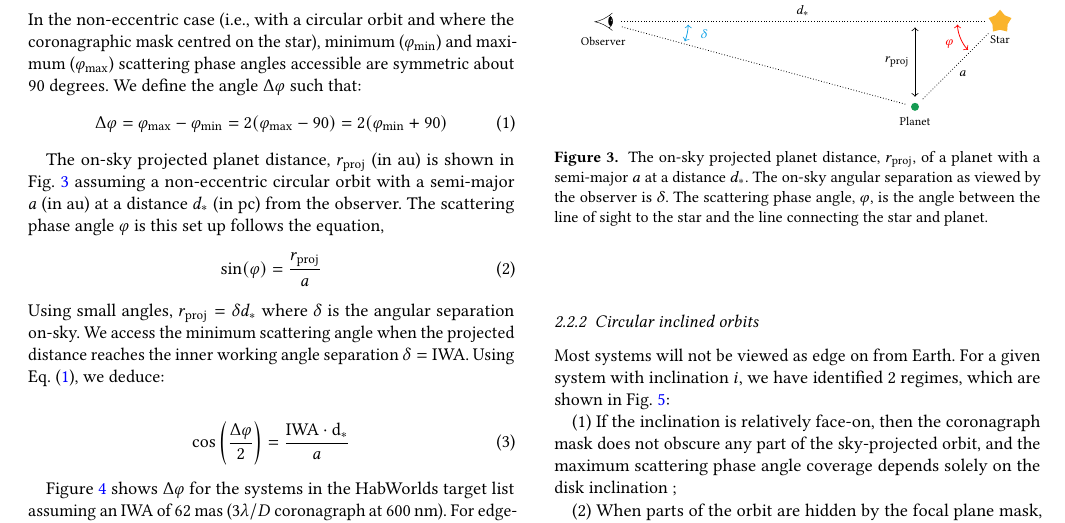
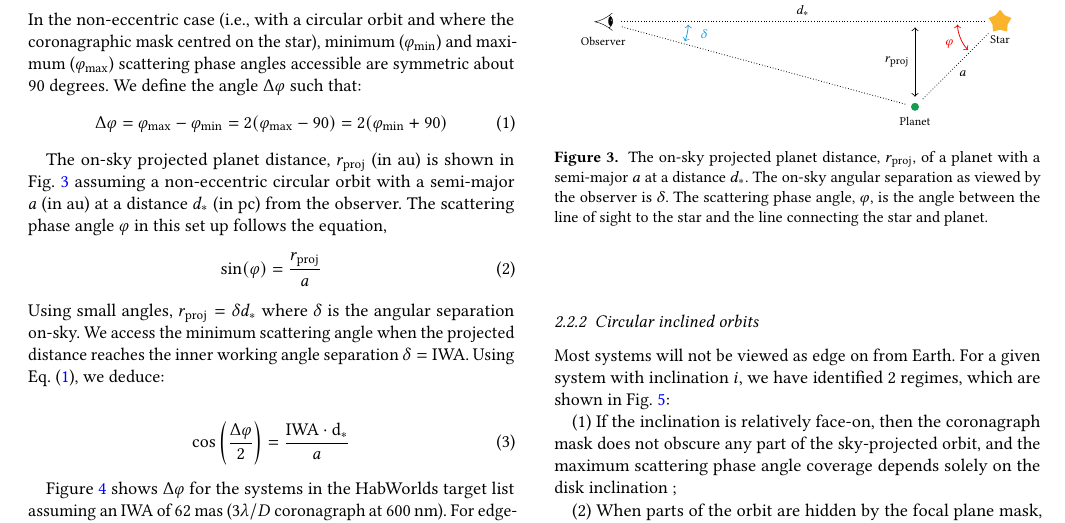
Before and after one commit to mkenworthy/HWObows, a LaTeX paper (src/tex/ms.tex): part of page 4 of 9, cut so that both start at the same text. Compiled offline with pdfLaTeX; a LaTeX package or settings file that is missing is left out.

Commit message:
[showyourwork] overleaf sync

```diff
--- a/src/tex/ms.tex
+++ b/src/tex/ms.tex
@@ -425,7 +425,7 @@ We define the angle $\Delta \varphi$ such that:
 
 The on-sky projected planet distance, $r_\mathrm{proj}$ (in \si{\au}) is shown in \cref{fig:scattering-angle} assuming a non-eccentric circular orbit with a semi-major $a$ (in \si{\au}) at a distance $d_*$ (in \si{\parsec}) from the observer.
 %
-The scattering phase angle $\varphi$ is this set up follows the equation,
+The scattering phase angle $\varphi$ in this set up follows the equation,
 \begin{equation}
     \sin(\varphi) = \frac{r_\mathrm{proj}}{a}
 \end{equation}
```
